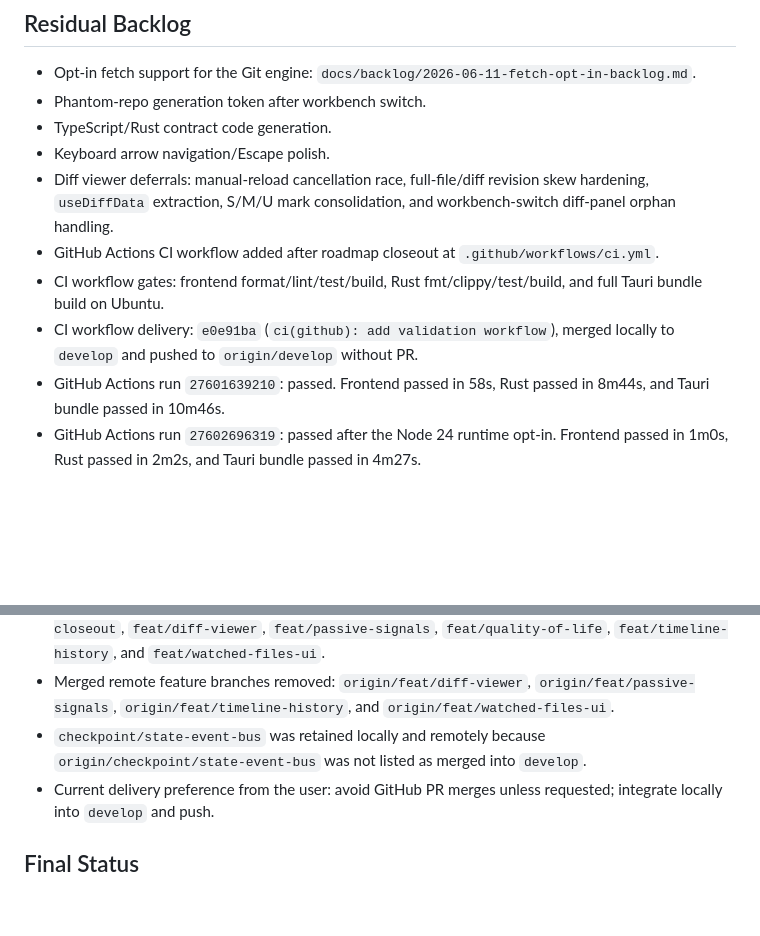
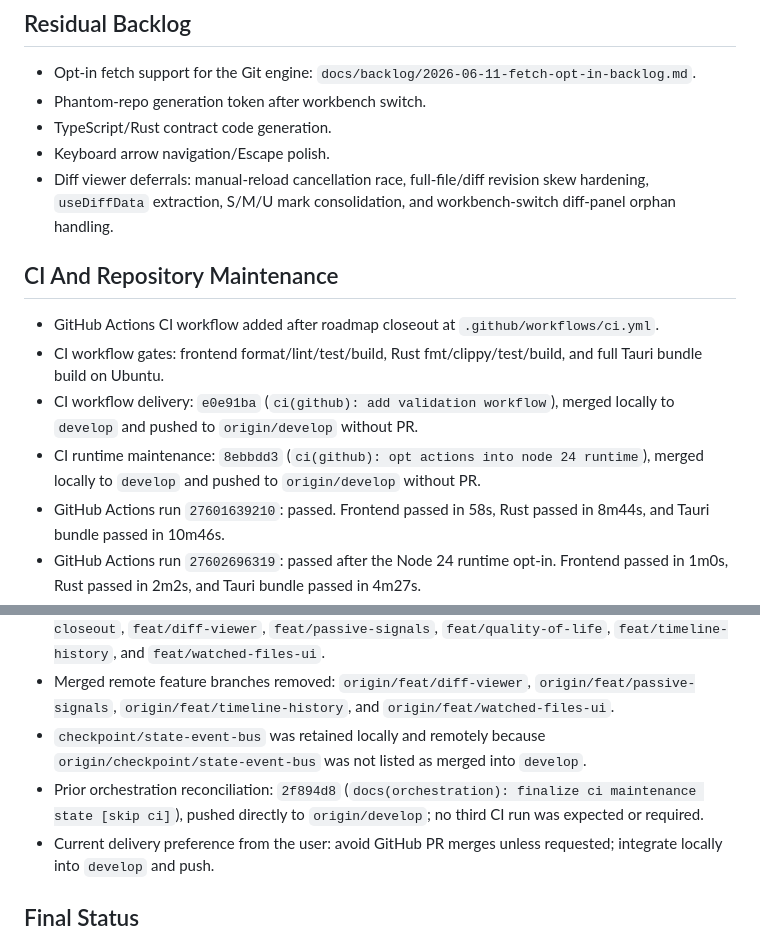
Before and after one commit to ElZaWarudo/tinto, a Markdown page: docs/orchestration/2026-06-16-compound-master-summary.md, 2 parts joined by grey strips. GitHub-like rendering; blank space fills up the shorter version.

Commit message:
docs(orchestration): reconcile compound master state [skip ci]

```diff
--- a/docs/orchestration/2026-06-16-compound-master-summary.md
+++ b/docs/orchestration/2026-06-16-compound-master-summary.md
@@ -73,9 +73,13 @@ This closes the Compound Master delivery run for Tinto's original roadmap from `
 - TypeScript/Rust contract code generation.
 - Keyboard arrow navigation/Escape polish.
 - Diff viewer deferrals: manual-reload cancellation race, full-file/diff revision skew hardening, `useDiffData` extraction, S/M/U mark consolidation, and workbench-switch diff-panel orphan handling.
+
+## CI And Repository Maintenance
+
 - GitHub Actions CI workflow added after roadmap closeout at `.github/workflows/ci.yml`.
 - CI workflow gates: frontend format/lint/test/build, Rust fmt/clippy/test/build, and full Tauri bundle build on Ubuntu.
 - CI workflow delivery: `e0e91ba` (`ci(github): add validation workflow`), merged locally to `develop` and pushed to `origin/develop` without PR.
+- CI runtime maintenance: `8ebbdd3` (`ci(github): opt actions into node 24 runtime`), merged locally to `develop` and pushed to `origin/develop` without PR.
 - GitHub Actions run `27601639210`: passed. Frontend passed in 58s, Rust passed in 8m44s, and Tauri bundle passed in 10m46s.
 - GitHub Actions run `27602696319`: passed after the Node 24 runtime opt-in. Frontend passed in 1m0s, Rust passed in 2m2s, and Tauri bundle passed in 4m27s.
 - CI warning cleanup: `.github/workflows/ci.yml` sets `FORCE_JAVASCRIPT_ACTIONS_TO_NODE24=true`. GitHub now reports that Node 20-targeting actions are forced to run on Node 24; the remaining annotation is informational until the upstream actions target Node 24 natively.
@@ -87,6 +91,7 @@ This closes the Compound Master delivery run for Tinto's original roadmap from `
 - Merged local branches removed: `docs/compact-compound-state`, `docs/compound-master-closeout`, `feat/diff-viewer`, `feat/passive-signals`, `feat/quality-of-life`, `feat/timeline-history`, and `feat/watched-files-ui`.
 - Merged remote feature branches removed: `origin/feat/diff-viewer`, `origin/feat/passive-signals`, `origin/feat/timeline-history`, and `origin/feat/watched-files-ui`.
 - `checkpoint/state-event-bus` was retained locally and remotely because `origin/checkpoint/state-event-bus` was not listed as merged into `develop`.
+- Prior orchestration reconciliation: `2f894d8` (`docs(orchestration): finalize ci maintenance state [skip ci]`), pushed directly to `origin/develop`; no third CI run was expected or required.
 - Current delivery preference from the user: avoid GitHub PR merges unless requested; integrate locally into `develop` and push.
 
 ## Final Status
```
Also changed, not shown: docs/orchestration/compound-master-state.md (+2 -0 lines).
